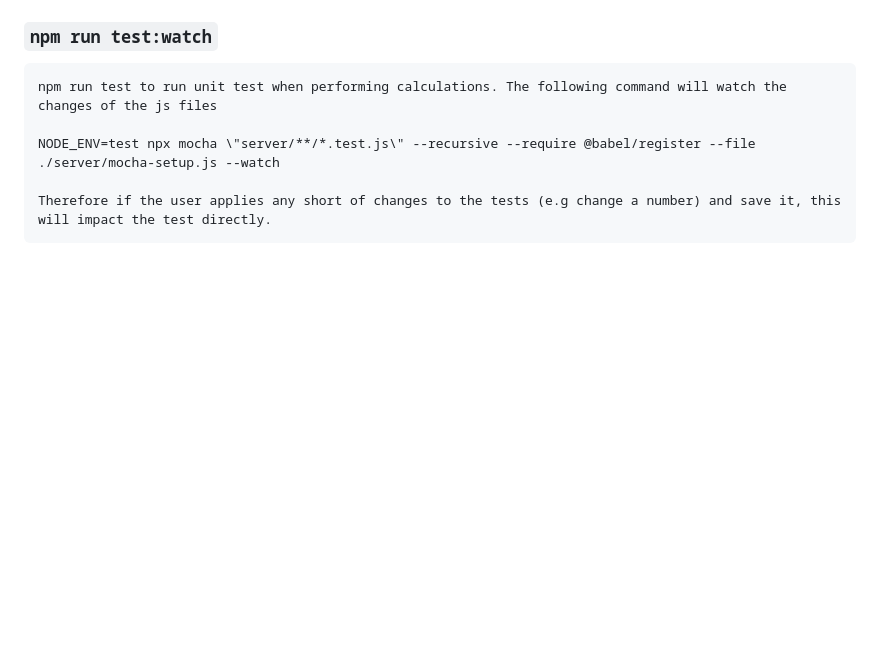
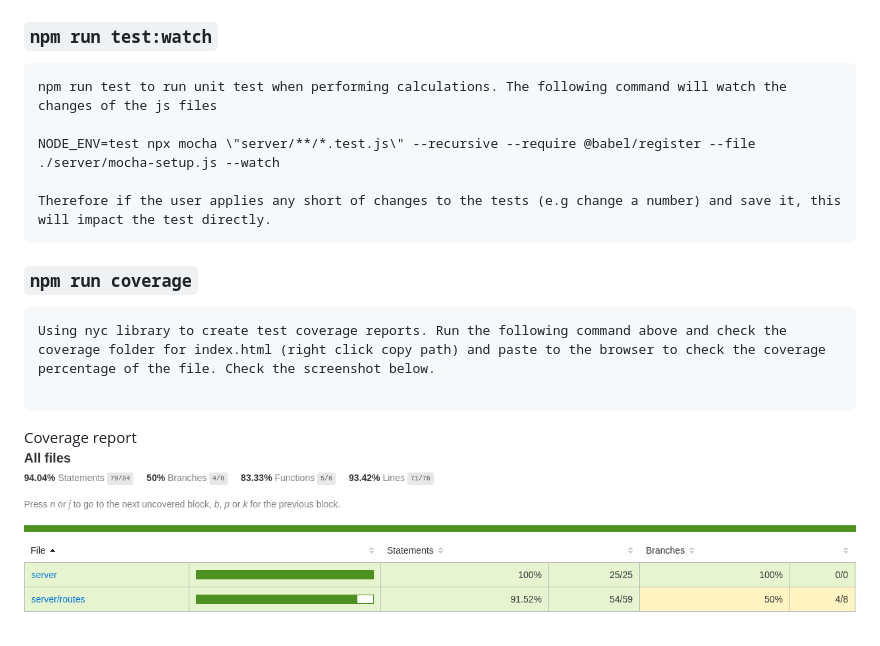
Before and after one commit to Kjack1983/calc-API-provide, a Markdown page: README.md, the part around the change. Rendered like a GitHub page; pictures changed too: screenshots/screenshot_2.png (added); blank space fills up the shorter version.

Commit message:
add coverage report for the unit test

````diff
--- a/README.md
+++ b/README.md
@@ -105,3 +105,12 @@ NODE_ENV=test npx mocha \"server/**/*.test.js\" --recursive --require @babel/reg
 
 Therefore if the user applies any short of changes to the tests (e.g change a number) and save it, this will impact the test directly.
 ```
+
+### `npm run coverage`
+
+```
+Using nyc library to create test coverage reports. Run the following command above and check the coverage folder for index.html (right click copy path) and paste to the browser to check the coverage percentage of the file. Check the screenshot below.
+
+```
+
+Coverage report ![calc-API-provide](/screenshots/screenshot_2.png?raw=true "images")
````
Also changed, not shown: 8 other files.
